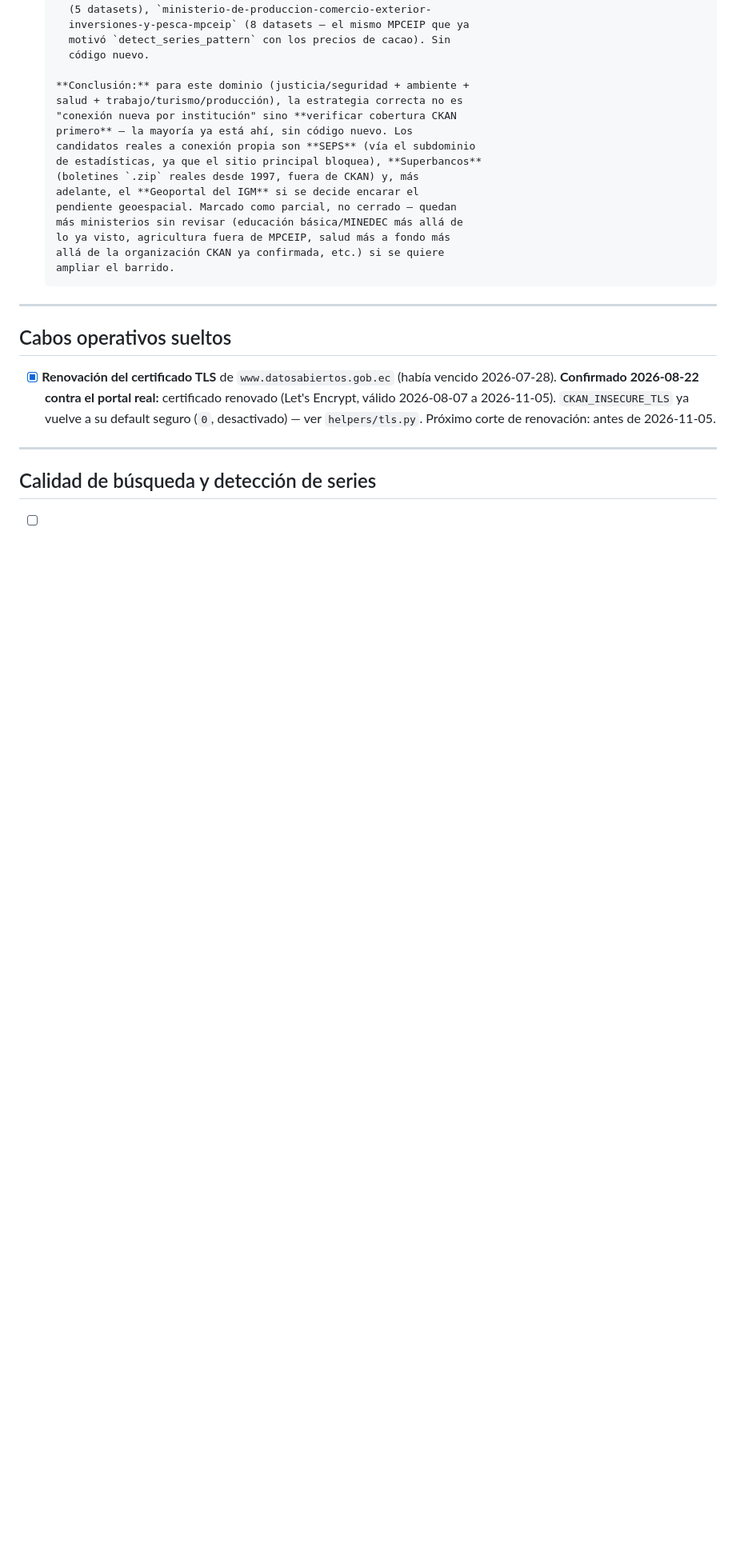
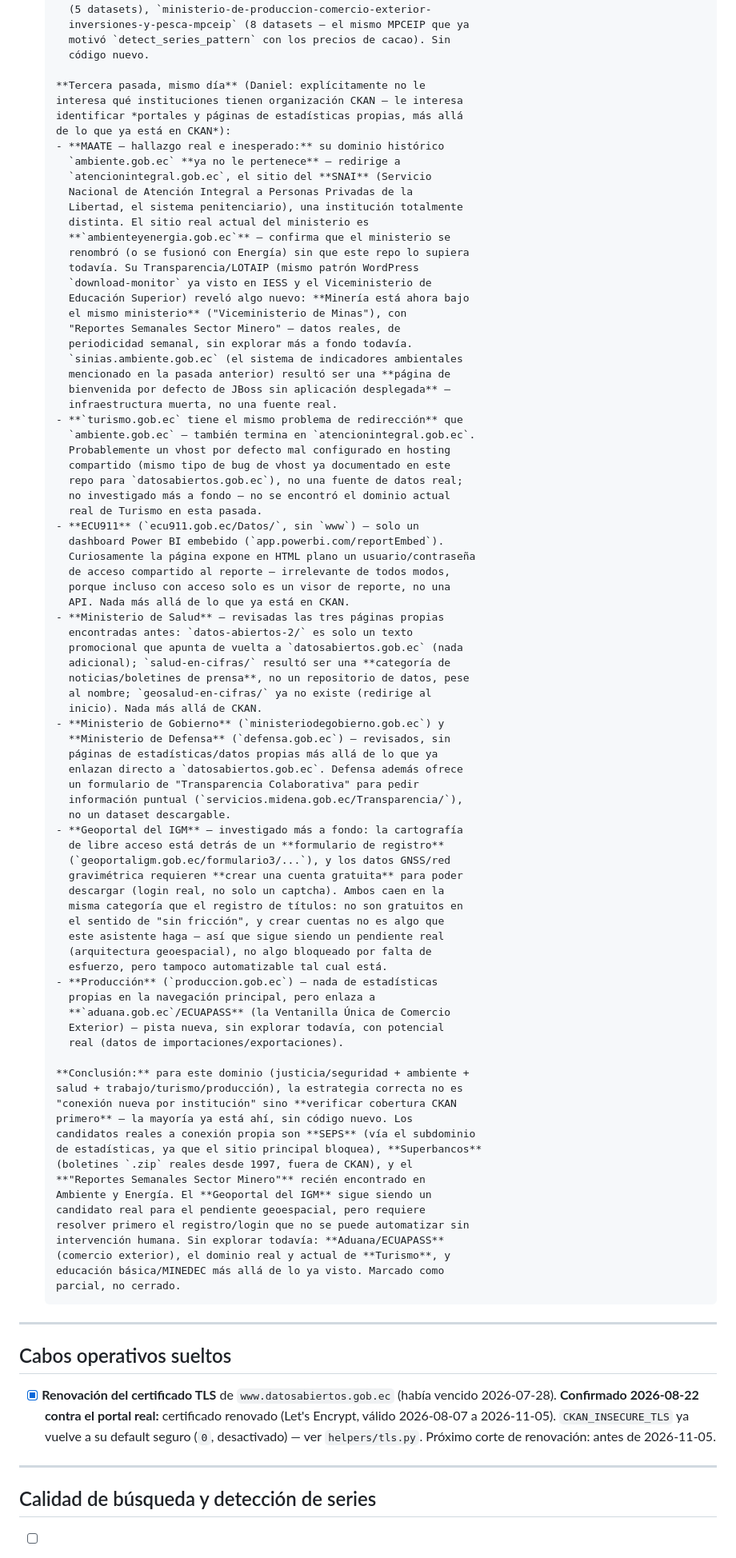
Before and after one commit to DweskZ/EcuDataMCP, a Markdown page: ROADMAP.md, the part around the change. Shown at 80% size. Rendered like a GitHub page; blank space fills up the shorter version.

Commit message:
Third pass on ministry sites: focus on standalone portals, not CKAN coverage
Two real surprises: ambiente.gob.ec no longer belongs to MAATE -- it
redirects to SNAI (the prison service). The ministry's actual current
site is ambienteyenergia.gob.ec, confirming a rename/merge this repo
didn't know about. Its LOTAIP archive revealed mining is now under the
same ministry too (Viceministerio de Minas, weekly sector reports).
turismo.gob.ec has the same redirect-to-SNAI problem, likely a shared-
hosting default-vhost bug (same class already documented for
datosabiertos.gob.ec), not chased further.

Checked standalone pages for ECU911, Salud, Ministerio de Gobierno,
Defensa, and the IGM Geoportal -- all either point back to the CKAN
portal already integrated, turned out to be misnamed (Salud en Cifras
is a news category, not data), or are dead infrastructure (sinias.
ambiente.gob.ec is an undeployed JBoss default page). IGM's Geoportal
is real but gated behind a registration form / account creation for
actual downloads -- same category as captcha-gated lookups, not
something to automate.

New unexplored lead: Aduana/ECUAPASS (foreign trade data), surfaced via
Produccion's own site.

```diff
--- a/ROADMAP.md
+++ b/ROADMAP.md
@@ -369,19 +369,86 @@ Leyenda de estado: **[ ]** sin empezar · **[~]** parcial · **[x]** hecho
         motivó `detect_series_pattern` con los precios de cacao). Sin
         código nuevo.
 
+      **Tercera pasada, mismo día** (Daniel: explícitamente no le
+      interesa qué instituciones tienen organización CKAN — le interesa
+      identificar *portales y páginas de estadísticas propias, más allá
+      de lo que ya está en CKAN*):
+      - **MAATE — hallazgo real e inesperado:** su dominio histórico
+        `ambiente.gob.ec` **ya no le pertenece** — redirige a
+        `atencionintegral.gob.ec`, el sitio del **SNAI** (Servicio
+        Nacional de Atención Integral a Personas Privadas de la
+        Libertad, el sistema penitenciario), una institución totalmente
+        distinta. El sitio real actual del ministerio es
+        **`ambienteyenergia.gob.ec`** — confirma que el ministerio se
+        renombró (o se fusionó con Energía) sin que este repo lo supiera
+        todavía. Su Transparencia/LOTAIP (mismo patrón WordPress
+        `download-monitor` ya visto en IESS y el Viceministerio de
+        Educación Superior) reveló algo nuevo: **Minería está ahora bajo
+        el mismo ministerio** ("Viceministerio de Minas"), con
+        "Reportes Semanales Sector Minero" — datos reales, de
+        periodicidad semanal, sin explorar más a fondo todavía.
+        `sinias.ambiente.gob.ec` (el sistema de indicadores ambientales
+        mencionado en la pasada anterior) resultó ser una **página de
+        bienvenida por defecto de JBoss sin aplicación desplegada** —
+        infraestructura muerta, no una fuente real.
+      - **`turismo.gob.ec` tiene el mismo problema de redirección** que
+        `ambiente.gob.ec` — también termina en `atencionintegral.gob.ec`.
+        Probablemente un vhost por defecto mal configurado en hosting
+        compartido (mismo tipo de bug de vhost ya documentado en este
+        repo para `datosabiertos.gob.ec`), no una fuente de datos real;
+        no investigado más a fondo — no se encontró el dominio actual
+        real de Turismo en esta pasada.
+      - **ECU911** (`ecu911.gob.ec/Datos/`, sin `www`) — solo un
+        dashboard Power BI embebido (`app.powerbi.com/reportEmbed`).
+        Curiosamente la página expone en HTML plano un usuario/contraseña
+        de acceso compartido al reporte — irrelevante de todos modos,
+        porque incluso con acceso solo es un visor de reporte, no una
+        API. Nada más allá de lo que ya está en CKAN.
+      - **Ministerio de Salud** — revisadas las tres páginas propias
+        encontradas antes: `datos-abiertos-2/` es solo un texto
+        promocional que apunta de vuelta a `datosabiertos.gob.ec` (nada
+        adicional); `salud-en-cifras/` resultó ser una **categoría de
+        noticias/boletines de prensa**, no un repositorio de datos, pese
+        al nombre; `geosalud-en-cifras/` ya no existe (redirige al
+        inicio). Nada más allá de CKAN.
+      - **Ministerio de Gobierno** (`ministeriodegobierno.gob.ec`) y
+        **Ministerio de Defensa** (`defensa.gob.ec`) — revisados, sin
+        páginas de estadísticas/datos propias más allá de lo que ya
+        enlazan directo a `datosabiertos.gob.ec`. Defensa además ofrece
+        un formulario de "Transparencia Colaborativa" para pedir
+        información puntual (`servicios.midena.gob.ec/Transparencia/`),
+        no un dataset descargable.
+      - **Geoportal del IGM** — investigado más a fondo: la cartografía
+        de libre acceso está detrás de un **formulario de registro**
+        (`geoportaligm.gob.ec/formulario3/...`), y los datos GNSS/red
+        gravimétrica requieren **crear una cuenta gratuita** para poder
+        descargar (login real, no solo un captcha). Ambos caen en la
+        misma categoría que el registro de títulos: no son gratuitos en
+        el sentido de "sin fricción", y crear cuentas no es algo que
+        este asistente haga — así que sigue siendo un pendiente real
+        (arquitectura geoespacial), no algo bloqueado por falta de
+        esfuerzo, pero tampoco automatizable tal cual está.
+      - **Producción** (`produccion.gob.ec`) — nada de estadísticas
+        propias en la navegación principal, pero enlaza a
+        **`aduana.gob.ec`/ECUAPASS** (la Ventanilla Única de Comercio
+        Exterior) — pista nueva, sin explorar todavía, con potencial
+        real (datos de importaciones/exportaciones).
+
       **Conclusión:** para este dominio (justicia/seguridad + ambiente +
       salud + trabajo/turismo/producción), la estrategia correcta no es
       "conexión nueva por institución" sino **verificar cobertura CKAN
       primero** — la mayoría ya está ahí, sin código nuevo. Los
       candidatos reales a conexión propia son **SEPS** (vía el subdominio
       de estadísticas, ya que el sitio principal bloquea), **Superbancos**
-      (boletines `.zip` reales desde 1997, fuera de CKAN) y, más
-      adelante, el **Geoportal del IGM** si se decide encarar el
-      pendiente geoespacial. Marcado como parcial, no cerrado — quedan
-      más ministerios sin revisar (educación básica/MINEDEC más allá de
-      lo ya visto, agricultura fuera de MPCEIP, salud más a fondo más
-      allá de la organización CKAN ya confirmada, etc.) si se quiere
-      ampliar el barrido.
+      (boletines `.zip` reales desde 1997, fuera de CKAN), y el
+      **"Reportes Semanales Sector Minero"** recién encontrado en
+      Ambiente y Energía. El **Geoportal del IGM** sigue siendo un
+      candidato real para el pendiente geoespacial, pero requiere
+      resolver primero el registro/login que no se puede automatizar sin
+      intervención humana. Sin explorar todavía: **Aduana/ECUAPASS**
+      (comercio exterior), el dominio real y actual de **Turismo**, y
+      educación básica/MINEDEC más allá de lo ya visto. Marcado como
+      parcial, no cerrado.
 
 ---
 
```
